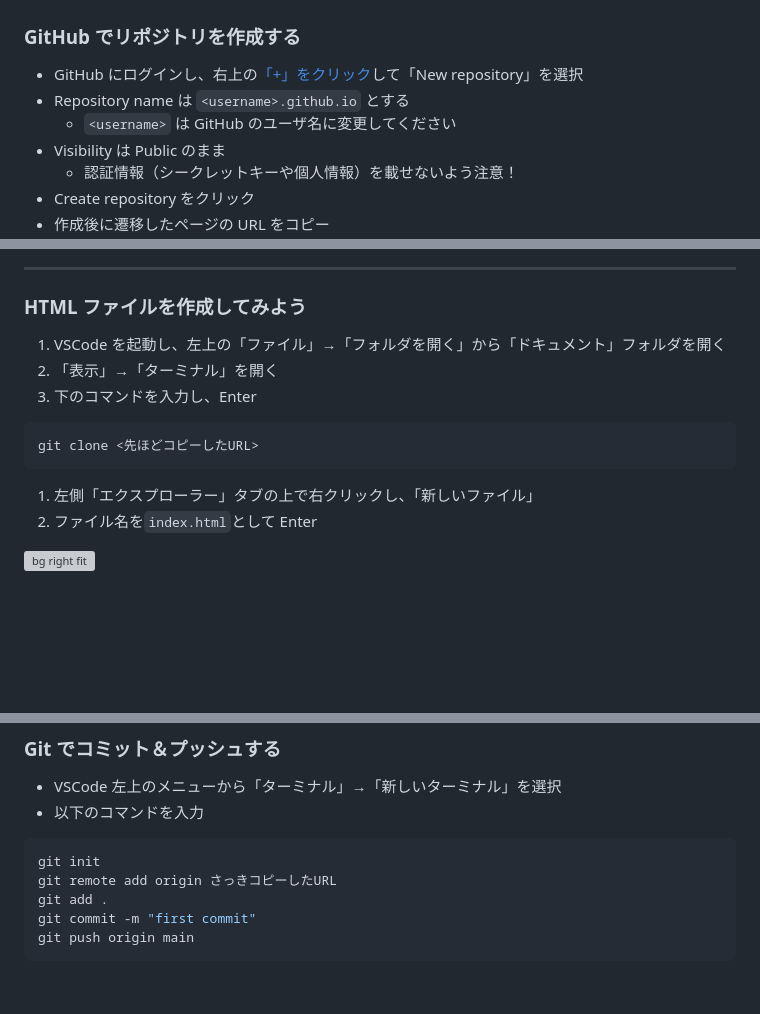
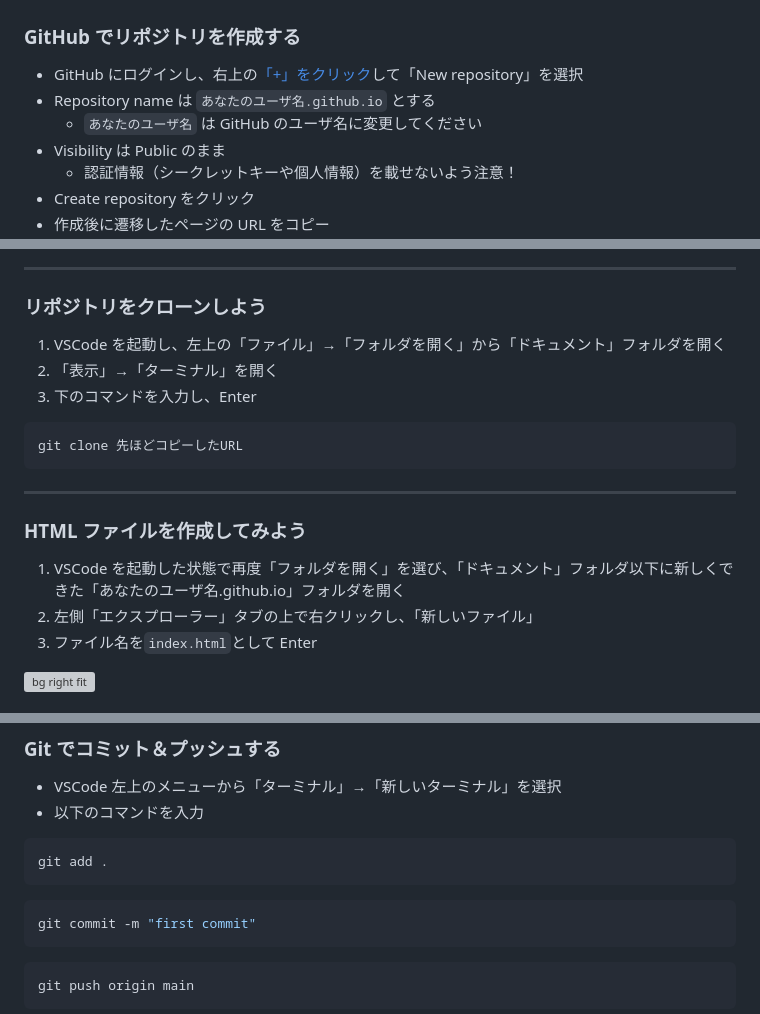
Before and after one commit to SIT-DigiCre/handson-portfolio, a Markdown page: markdown/01-setup.md, 3 parts joined by grey strips. GitHub-like rendering; blank space fills up the shorter version; grey boxes are pictures that could not be loaded.

Commit message:
セットアップの説明を修正

````diff
--- a/markdown/01-setup.md
+++ b/markdown/01-setup.md
@@ -174,8 +174,8 @@ https://prog-8.com/docs/git-env-win
 ### GitHub でリポジトリを作成する
 
 - GitHub にログインし、右上の[「+」をクリック](https://github.com/new)して「New repository」を選択
-- Repository name は `<username>.github.io` とする
-  - `<username>` は GitHub のユーザ名に変更してください
+- Repository name は `あなたのユーザ名.github.io` とする
+  - `あなたのユーザ名` は GitHub のユーザ名に変更してください
 - Visibility は Public のまま
   - 認証情報（シークレットキーや個人情報）を載せないよう注意！
 - Create repository をクリック
@@ -186,16 +186,21 @@ https://prog-8.com/docs/git-env-win
 
 ---
 
-### HTML ファイルを作成してみよう
+### リポジトリをクローンしよう
 
 1. VSCode を起動し、左上の「ファイル」→「フォルダを開く」から「ドキュメント」フォルダを開く
 1. 「表示」→「ターミナル」を開く
 1. 下のコマンドを入力し、Enter
 
 ```bash
-git clone <先ほどコピーしたURL>
+git clone 先ほどコピーしたURL
 ```
 
+---
+
+### HTML ファイルを作成してみよう
+
+1. VSCode を起動した状態で再度「フォルダを開く」を選び、「ドキュメント」フォルダ以下に新しくできた「あなたのユーザ名.github.io」フォルダを開く
 1. 左側「エクスプローラー」タブの上で右クリックし、「新しいファイル」
 1. ファイル名を`index.html`として Enter
 
@@ -244,10 +249,14 @@ git clone <先ほどコピーしたURL>
 - 以下のコマンドを入力
 
 ```bash
-git init
-git remote add origin さっきコピーしたURL
 git add .
+```
+
+```bash
 git commit -m "first commit"
+```
+
+```bash
 git push origin main
 ```
 
````
Also changed, not shown: other parts of markdown/01-setup.md (+1 -1 lines).
